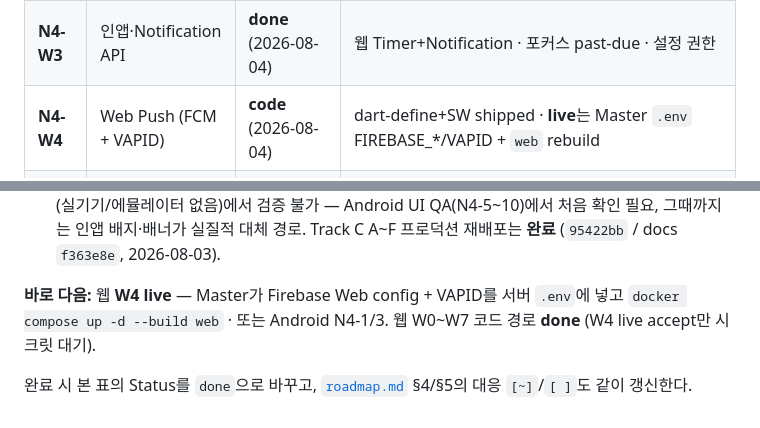
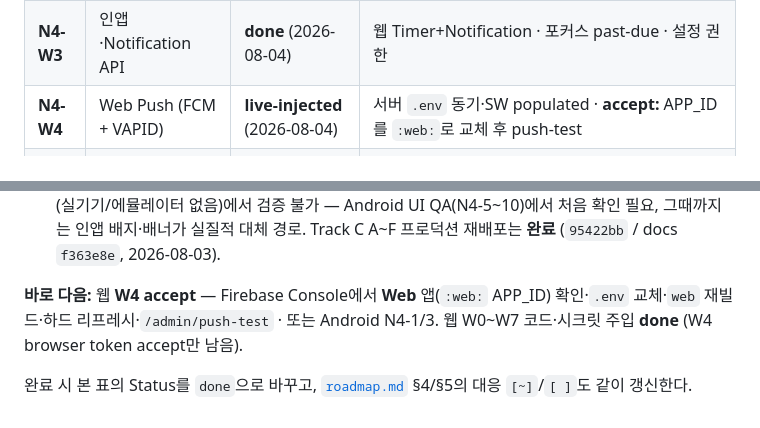
Before and after one commit to o0kuma/hikikomori, a Markdown page: docs/deploy-checklist.md, 2 parts joined by grey strips. Drawn GitHub-style.

Commit message:
docs: mark W4 live-injected; note Web :web: APP_ID for accept
Co-authored-by: okuma <o0kuma@users.noreply.github.com>

```diff
--- a/docs/deploy-checklist.md
+++ b/docs/deploy-checklist.md
@@ -217,7 +217,7 @@ N2-A 전체 확정. 다음 구현 트랙은 **N1 스모크 → N2-B (Dockerfile/
 | **N4-W1** | 웹 로컬 지속성 (prefs/idb) | **done** (2026-08-04) | `app_database_web.dart` SharedPreferences · Drift WASM 비채택 · 라이브 하드 리프레시 스모크는 배포 후 |
 | **N4-W2** | 데모 메신저 UX | **done** (2026-08-04) | ≥900px 분할·WS 상태·ID 복사·웹 안내 배너 |
 | **N4-W3** | 인앱·Notification API | **done** (2026-08-04) | 웹 Timer+Notification · 포커스 past-due · 설정 권한 |
-| **N4-W4** | Web Push (FCM + VAPID) | **code** (2026-08-04) | dart-define+SW shipped · **live**는 Master `.env` FIREBASE_*/VAPID + `web` rebuild |
+| **N4-W4** | Web Push (FCM + VAPID) | **live-injected** (2026-08-04) | 서버 `.env` 동기·SW populated · **accept:** APP_ID를 `:web:`로 교체 후 push-test |
 | **N4-W5** | PWA | **done** (2026-08-04) | manifest 테마 · nginx no-cache · OfflineBanner |
 | **N4-W6** | 테스터 가이드 | **done** (2026-08-04) | `tester-guide.md` 웹 절 |
 | **N4-W7** | 품질 | **done** (2026-08-04) | `scripts/e2e_web_smoke.sh` + 부록 QA (Playwright는 후속) |
@@ -290,8 +290,8 @@ N1~N4(배포·품질에 필요한 최소분) 이후에만 착수. `roadmap.md` P
    확인 필요, 그때까지는 인앱 배지·배너가 실질적 대체 경로. Track C A~F 프로덕션
    재배포는 **완료** (`95422bb` / docs `f363e8e`, 2026-08-03).
 
-**바로 다음:** 웹 **W4 live** — Master가 Firebase Web config + VAPID를 서버 `.env`에 넣고 `docker compose up -d --build web` · 또는 Android N4-1/3.
-웹 W0~W7 코드 경로 **done** (W4 live accept만 시크릿 대기).
+**바로 다음:** 웹 **W4 accept** — Firebase Console에서 **Web** 앱(`:web:` APP_ID) 확인·`.env` 교체·`web` 재빌드·하드 리프레시·`/admin/push-test` · 또는 Android N4-1/3.
+웹 W0~W7 코드·시크릿 주입 **done** (W4 browser token accept만 남음).
 
 
 완료 시 본 표의 Status를 `done`으로 바꾸고, [`roadmap.md`](./roadmap.md) §4/§5의 대응 `[~]`/`[ ]`도 같이 갱신한다.
```
